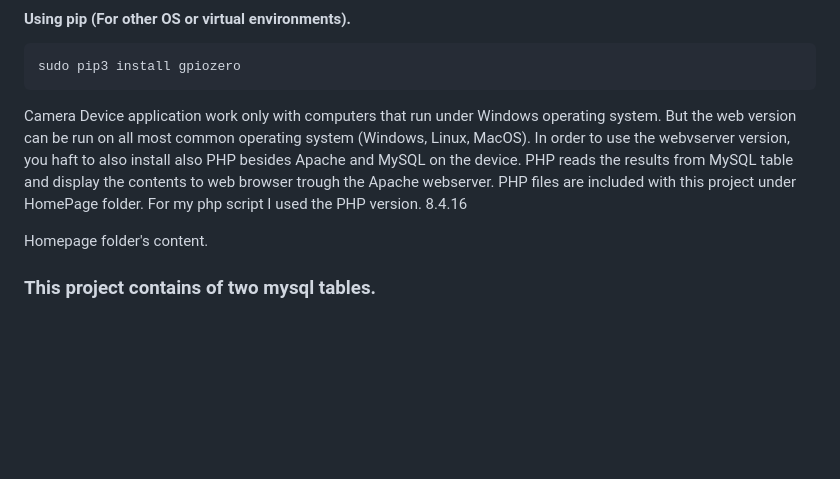
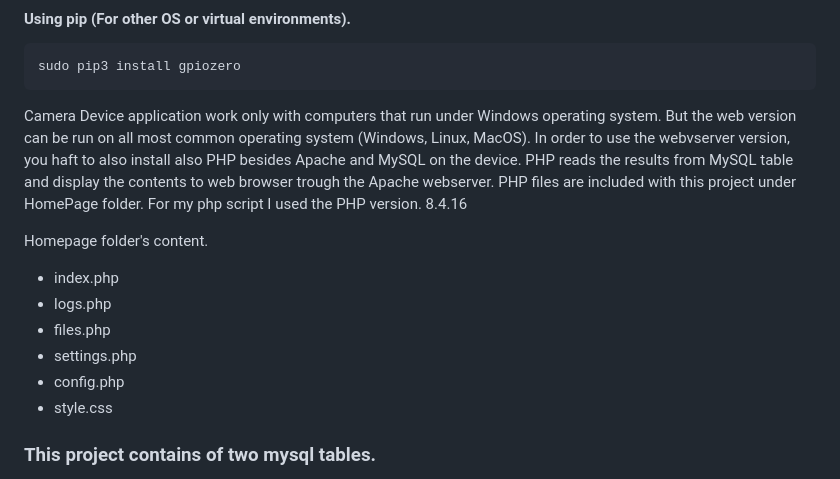
Before and after one commit to EK76/CameraSystem, a Markdown page: README.md, the part around the change. GitHub-like rendering; blank space fills up the shorter version.

```diff
--- a/README.md
+++ b/README.md
@@ -68,7 +68,12 @@ you haft to also install also PHP besides Apache and MySQL on the device. PHP re
 PHP files are included with this project under HomePage folder. For my php script I used the PHP version. 8.4.16
 
 Homepage folder's content.
-
+- index.php
+- logs.php
+- files.php
+- settings.php
+- config.php
+- style.css
 
 ### This project contains of two mysql tables.
 
```
